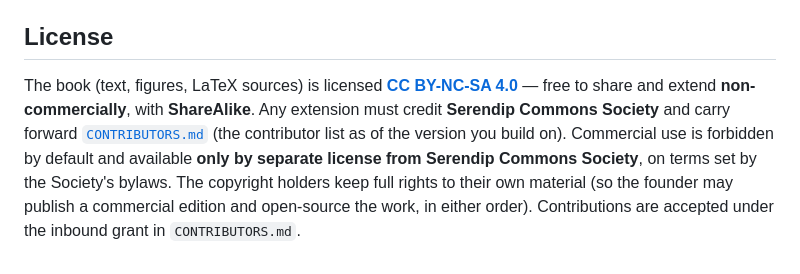
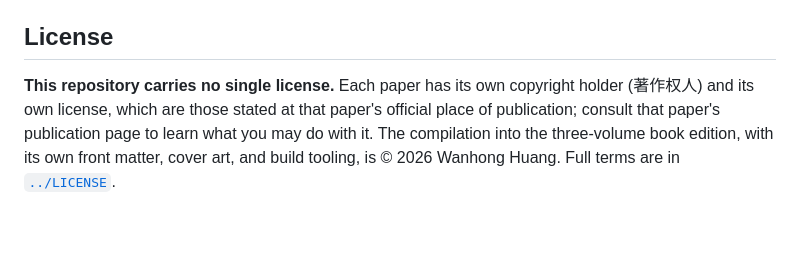
Before and after one commit to huangwanhong-maker/book_philosophy_of_intimacy_and_justice, a Markdown page: book_src/README.md, the part around the change. GitHub-like rendering; blank space fills up the shorter version.

```diff
--- a/book_src/README.md
+++ b/book_src/README.md
@@ -126,13 +126,9 @@ line and title colours live in each paper's title block.
 
 ## License
 
-The book (text, figures, LaTeX sources) is licensed
-**[CC BY-NC-SA 4.0](../LICENSE)** — free to share and extend
-**non-commercially**, with **ShareAlike**. Any extension must credit
-**Serendip Commons Society** and carry forward
-[`CONTRIBUTORS.md`](../CONTRIBUTORS.md) (the contributor list as of the version
-you build on). Commercial use is forbidden by default and available **only by
-separate license from Serendip Commons Society**, on terms set by the Society's
-bylaws. The copyright holders keep full rights to their own material (so the
-founder may publish a commercial edition and open-source the work, in either
-order). Contributions are accepted under the inbound grant in `CONTRIBUTORS.md`.
+**This repository carries no single license.** Each paper has its own copyright
+holder (著作权人) and its own license, which are those stated at that paper's
+official place of publication; consult that paper's publication page to learn
+what you may do with it. The compilation into the three-volume book edition, with
+its own front matter, cover art, and build tooling, is © 2026 Wanhong Huang.
+Full terms are in [`../LICENSE`](../LICENSE).
```
Also changed, not shown: README.md (+14 -8 lines).
